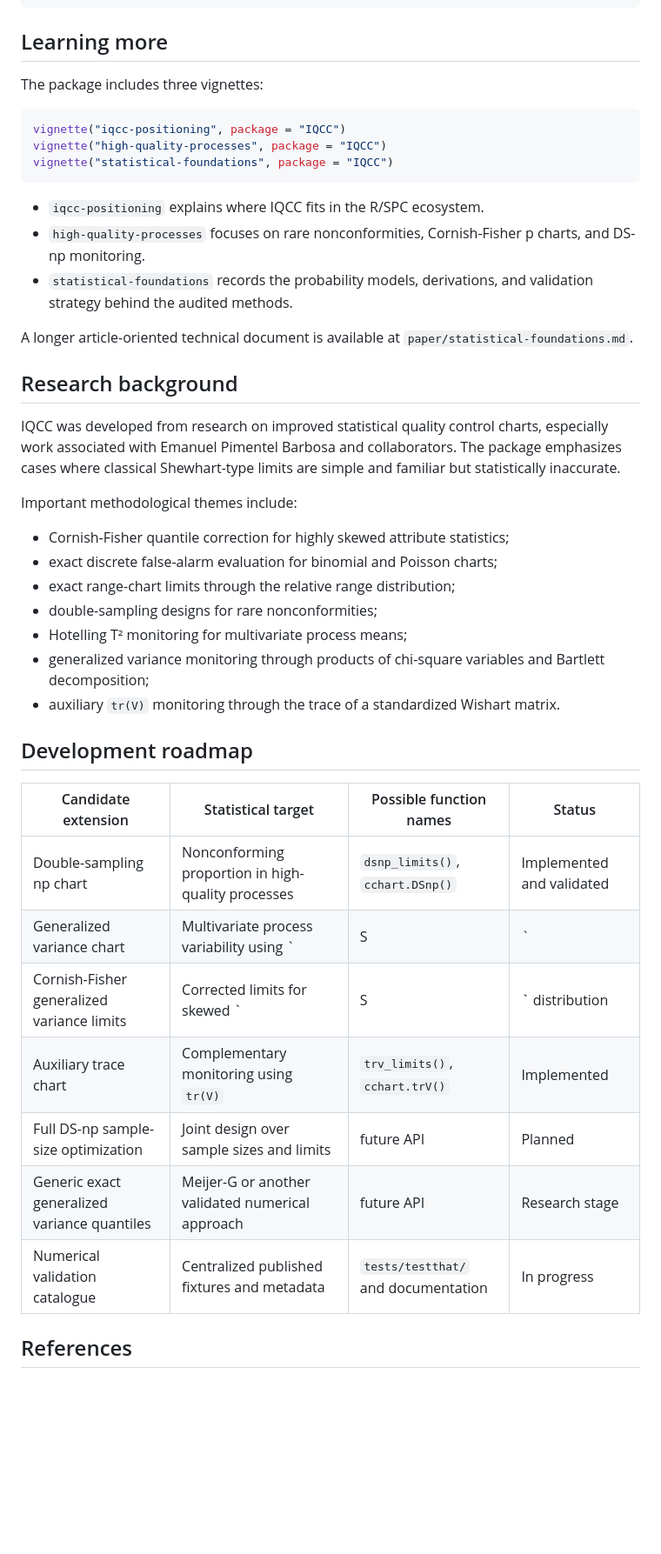
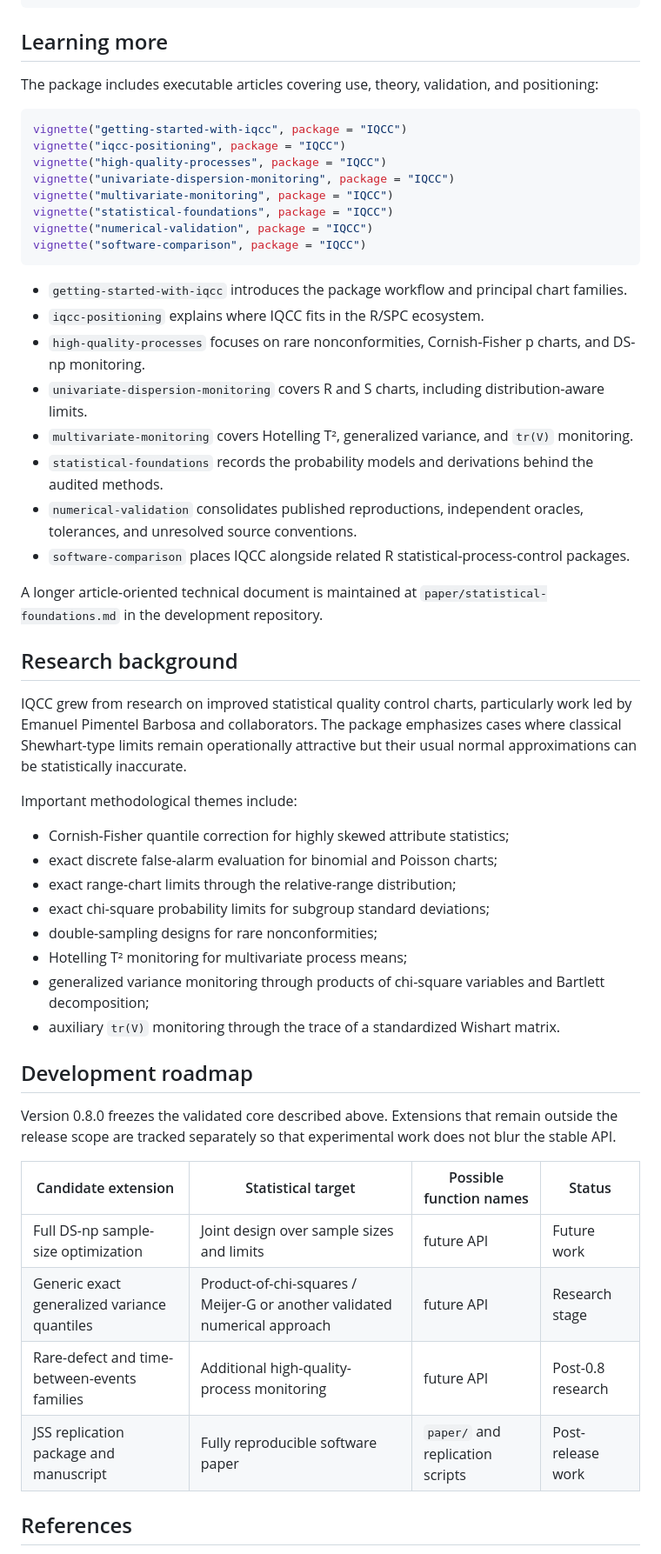
Before and after one commit to flaviobarros/IQCC, a Markdown page: README.md, the part around one of its changes. Shown at 87% size. Drawn GitHub-style; blank space fills up the shorter version.

Commit message:
Align README with IQCC 0.8.0 release scope

````diff
--- a/README.md
+++ b/README.md
@@ -115,29 +119,40 @@ cchart.trV(phase1, Sigma0 = diag(2), plot = FALSE)
 
 ## Learning more
 
-The package includes three vignettes:
+The package includes executable articles covering use, theory, validation, and positioning:
 
 ```r
+vignette("getting-started-with-iqcc", package = "IQCC")
 vignette("iqcc-positioning", package = "IQCC")
 vignette("high-quality-processes", package = "IQCC")
+vignette("univariate-dispersion-monitoring", package = "IQCC")
+vignette("multivariate-monitoring", package = "IQCC")
 vignette("statistical-foundations", package = "IQCC")
+vignette("numerical-validation", package = "IQCC")
+vignette("software-comparison", package = "IQCC")
 ```
 
+- `getting-started-with-iqcc` introduces the package workflow and principal chart families.
 - `iqcc-positioning` explains where IQCC fits in the R/SPC ecosystem.
 - `high-quality-processes` focuses on rare nonconformities, Cornish-Fisher p charts, and DS-np monitoring.
-- `statistical-foundations` records the probability models, derivations, and validation strategy behind the audited methods.
+- `univariate-dispersion-monitoring` covers R and S charts, including distribution-aware limits.
+- `multivariate-monitoring` covers Hotelling T², generalized variance, and `tr(V)` monitoring.
+- `statistical-foundations` records the probability models and derivations behind the audited methods.
+- `numerical-validation` consolidates published reproductions, independent oracles, tolerances, and unresolved source conventions.
+- `software-comparison` places IQCC alongside related R statistical-process-control packages.
 
-A longer article-oriented technical document is available at `paper/statistical-foundations.md`.
+A longer article-oriented technical document is maintained at `paper/statistical-foundations.md` in the development repository.
 
 ## Research background
 
-IQCC was developed from research on improved statistical quality control charts, especially work associated with Emanuel Pimentel Barbosa and collaborators. The package emphasizes cases where classical Shewhart-type limits are simple and familiar but statistically inaccurate.
+IQCC grew from research on improved statistical quality control charts, particularly work led by Emanuel Pimentel Barbosa and collaborators. The package emphasizes cases where classical Shewhart-type limits remain operationally attractive but their usual normal approximations can be statistically inaccurate.
 
 Important methodological themes include:
 
 - Cornish-Fisher quantile correction for highly skewed attribute statistics;
 - exact discrete false-alarm evaluation for binomial and Poisson charts;
-- exact range-chart limits through the relative range distribution;
+- exact range-chart limits through the relative-range distribution;
+- exact chi-square probability limits for subgroup standard deviations;
 - double-sampling designs for rare nonconformities;
 - Hotelling T² monitoring for multivariate process means;
 - generalized variance monitoring through products of chi-square variables and Bartlett decomposition;
@@ -145,15 +160,14 @@ Important methodological themes include:
 
 ## Development roadmap
 
+Version 0.8.0 freezes the validated core described above. Extensions that remain outside the release scope are tracked separately so that experimental work does not blur the stable API.
+
 | Candidate extension | Statistical target | Possible function names | Status |
 |---|---|---|---|
-| Double-sampling np chart | Nonconforming proportion in high-quality processes | `dsnp_limits()`, `cchart.DSnp()` | Implemented and validated |
-| Generalized variance chart | Multivariate process variability using `|S|` | `gv_limits()`, `cchart.GV()` | Implemented and validated |
-| Cornish-Fisher generalized variance limits | Corrected limits for skewed `|S|` distribution | `gv_limits(type = "cf")` | Implemented |
-| Auxiliary trace chart | Complementary monitoring using `tr(V)` | `trv_limits()`, `cchart.trV()` | Implemented |
-| Full DS-np sample-size optimization | Joint design over sample sizes and limits | future API | Planned |
-| Generic exact generalized variance quantiles | Meijer-G or another validated numerical approach | future API | Research stage |
-| Numerical validation catalogue | Centralized published fixtures and metadata | `tests/testthat/` and documentation | In progress |
+| Full DS-np sample-size optimization | Joint design over sample sizes and limits | future API | Future work |
+| Generic exact generalized variance quantiles | Product-of-chi-squares / Meijer-G or another validated numerical approach | future API | Research stage |
+| Rare-defect and time-between-events families | Additional high-quality-process monitoring | future API | Post-0.8 research |
+| JSS replication package and manuscript | Fully reproducible software paper | `paper/` and replication scripts | Post-release work |
 
 ## References
 
````
Also changed, not shown: other parts of README.md (+12 -8 lines).
